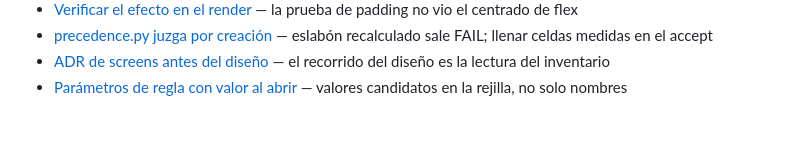
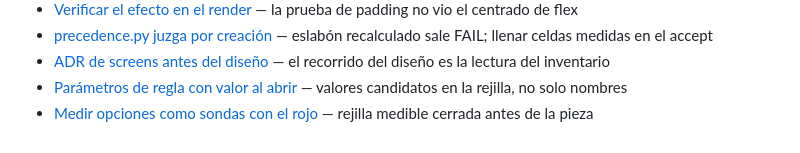
Before and after one commit to deducoder/orquidea, a Markdown page: .claude/memory/MEMORY.md, the part around the change. Drawn GitHub-style.

```diff
--- a/.claude/memory/MEMORY.md
+++ b/.claude/memory/MEMORY.md
@@ -34,3 +34,4 @@
 - [precedence.py juzga por creación](precedence-py-juzga-por-creacion.md) — eslabón recalculado sale FAIL; llenar celdas medidas en el accept
 - [ADR de screens antes del diseño](screens-adr-antes-del-diseno.md) — el recorrido del diseño es la lectura del inventario
 - [Parámetros de regla con valor al abrir](parametros-de-regla-con-valor-al-abrir.md) — valores candidatos en la rejilla, no solo nombres
+- [Medir opciones como sondas con el rojo](medir-opciones-como-sondas-con-el-rojo.md) — rejilla medible cerrada antes de la pieza
```
Also changed, not shown: .claude/memory/medir-opciones-como-sondas-con-el-rojo.md (added, +11 -0 lines), 1 other file.
